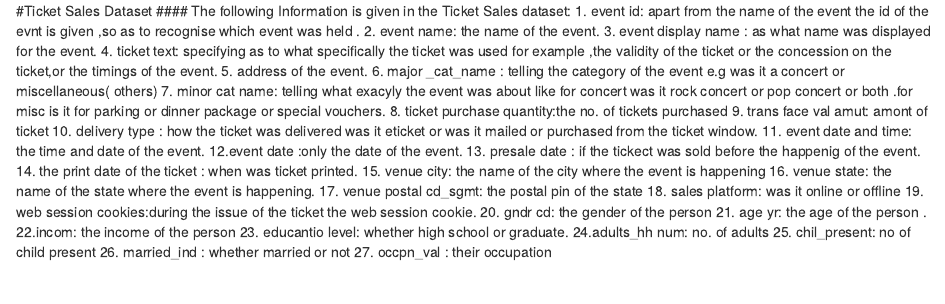
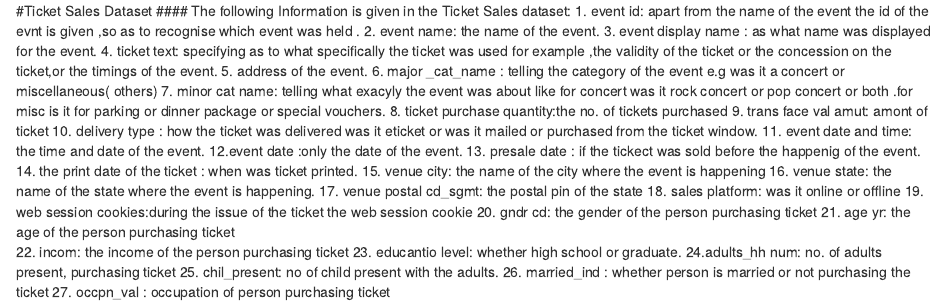
Before and after one commit to venusrohilla/Data-Cleaning, an R Markdown document (Ticket Sales/ticket .rmd): the page in a window 1100 px wide, from its top. Rendered offline with R 4.5, knitr and Pandoc, with nearby package versions.

Commit message:
Update ticket .rmd

```diff
--- a/Ticket Sales/ticket .rmd
+++ b/Ticket Sales/ticket .rmd
@@ -18,12 +18,12 @@
 16. venue state: the name of the state where the event is happening.
 17. venue postal cd_sgmt: the postal pin of the state
 18. sales platform: was it online or offline
-19. web session cookies:during the issue of the ticket the web session cookie.
-20. gndr cd: the gender of the person
-21. age yr: the age of the person .
-22.incom: the income of the person
+19. web session cookies:during the issue of the ticket the web session cookie
+20. gndr cd: the gender of the person purchasing ticket
+21. age yr: the age of the person purchasing ticket
+22. incom: the income of the person purchasing ticket
 23. educantio level: whether high school or graduate.
-24.adults_hh num: no. of adults
-25. chil_present: no of child present
-26. married_ind : whether married or not
-27. occpn_val : their occupation
+24.adults_hh num: no. of adults present, purchasing ticket
+25. chil_present: no of child present with the adults.
+26. married_ind : whether person is married or not purchasing  the ticket
+27. occpn_val :  occupation of person purchasing ticket
```
